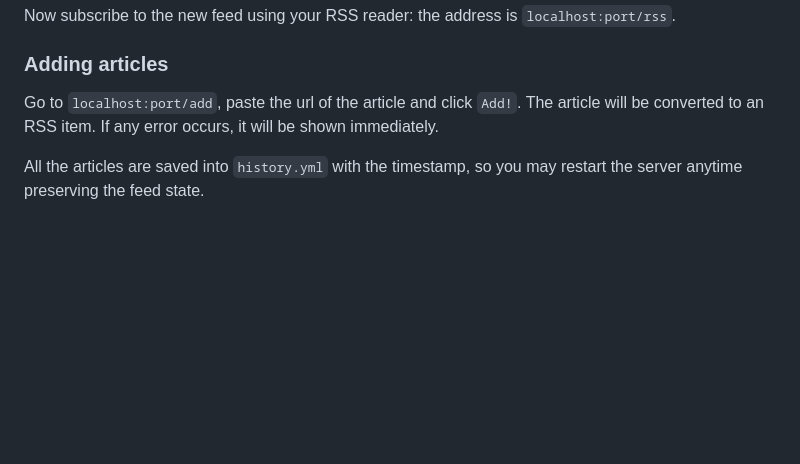
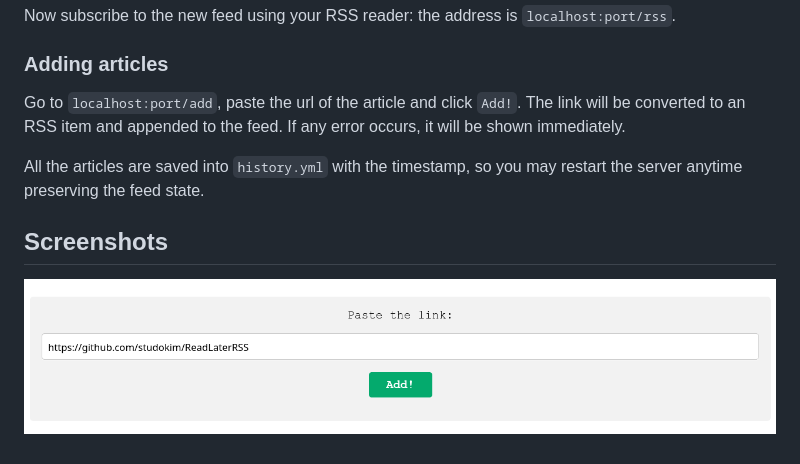
Before and after one commit to studokim/ReadLaterRSS, a Markdown page: README.md, the part around the change printed below. Drawn GitHub-style; pictures changed too: screenshots/add-item.png (added); blank space fills up the shorter version.

```diff
--- a/README.md
+++ b/README.md
@@ -24,6 +24,10 @@ Now subscribe to the new feed using your RSS reader: the address is `localhost:p
 
 ### Adding articles
 
-Go to `localhost:port/add`, paste the url of the article and click `Add!`. The article will be converted to an RSS item. If any error occurs, it will be shown immediately.
+Go to `localhost:port/add`, paste the url of the article and click `Add!`. The link will be converted to an RSS item and appended to the feed. If any error occurs, it will be shown immediately.
 
 All the articles are saved into `history.yml` with the timestamp, so you may restart the server anytime preserving the feed state.
+
+## Screenshots
+
+![New RSS item](screenshots/add-item.png)
```
Also changed, not shown: other parts of README.md (+1 -1 lines).
